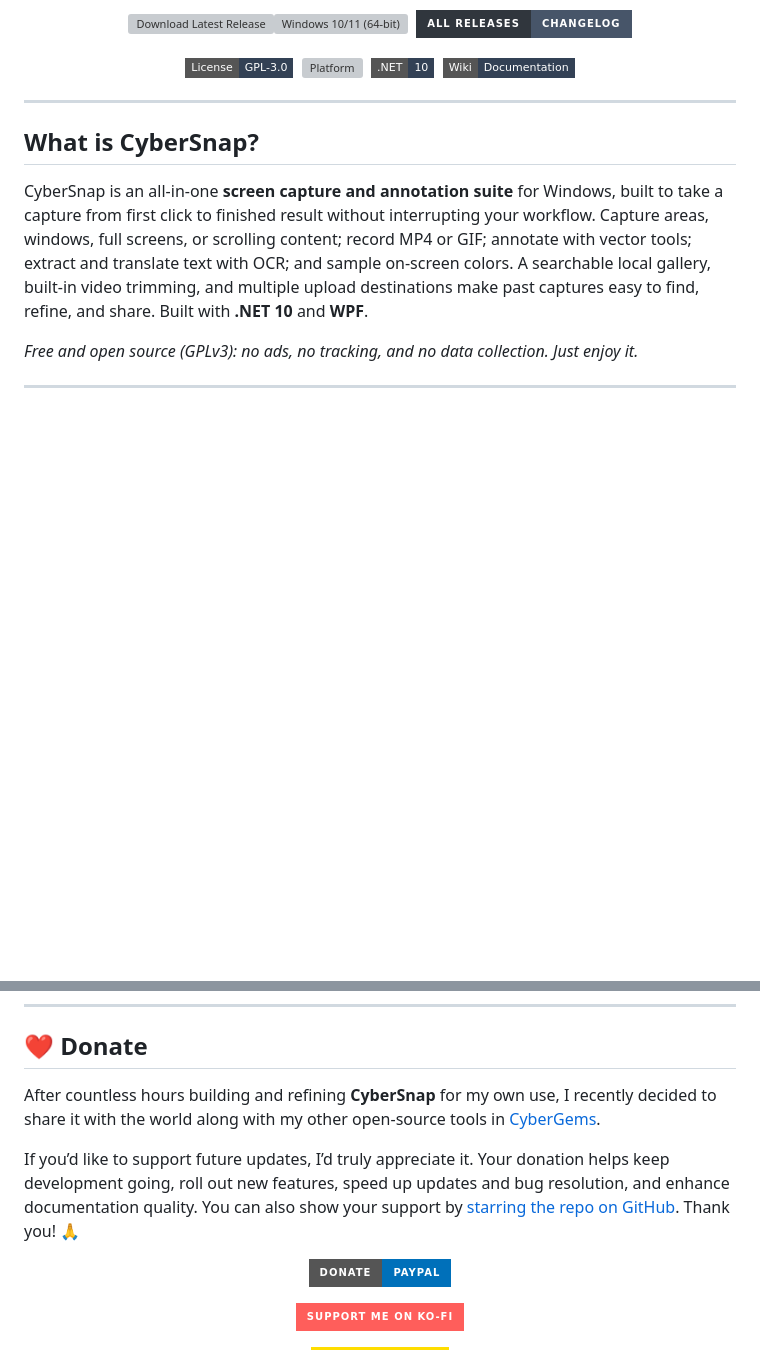
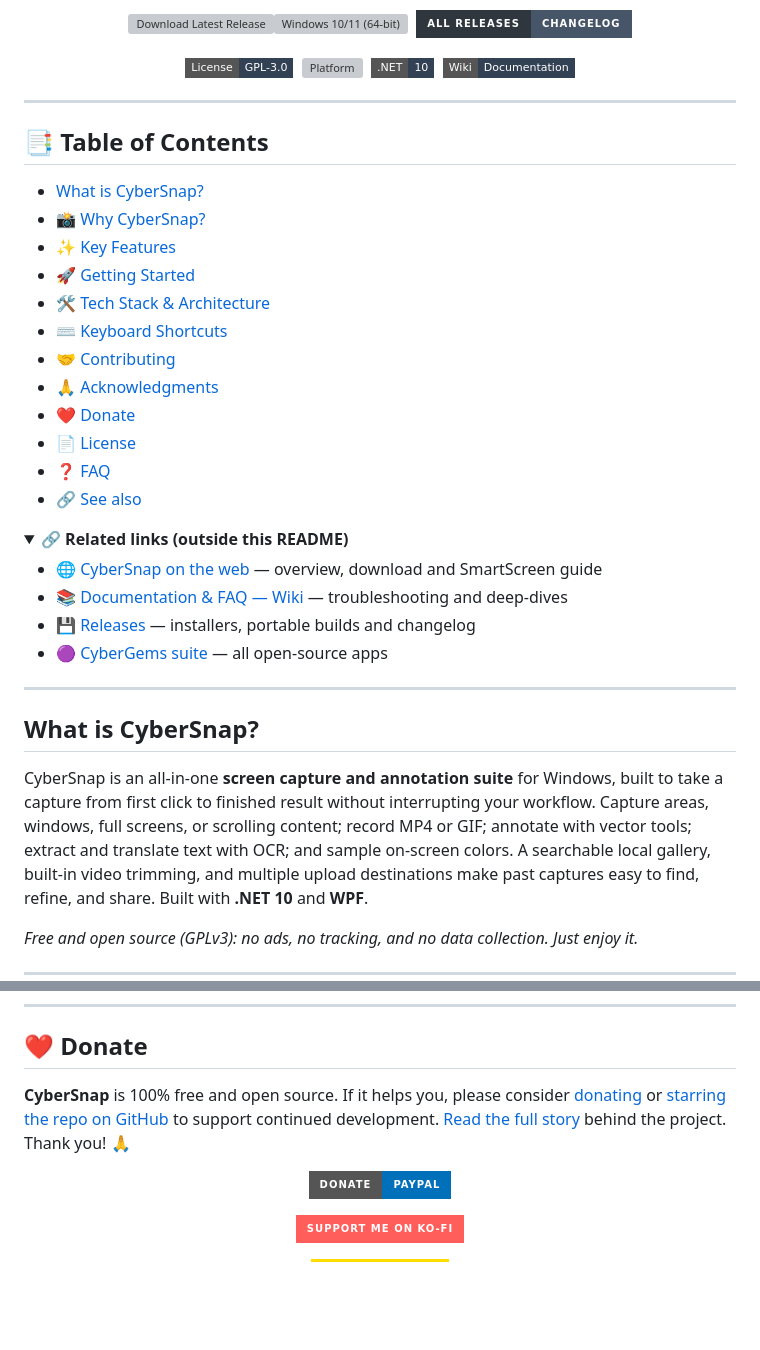
Before and after one commit to CyberGems/CyberSnap, a Markdown page: README.md, 2 parts joined by grey strips. Rendered like a GitHub page; folded sections open; badges without logos; blank space fills up the shorter version; grey boxes are pictures that could not be loaded.

```diff
--- a/README.md
+++ b/README.md
@@ -19,6 +19,33 @@
   <img src="https://img.shields.io/badge/.NET-10-1F2428.svg?style=flat-square&logo=dotnet&logoColor=white&color=334155" alt=".NET" />&nbsp;
   <a href="https://github.com/CyberGems/CyberSnap/wiki"><img src="https://img.shields.io/badge/Wiki-Documentation-1F2428?style=flat-square&logo=gitbook&logoColor=white&color=334155" alt="Wiki" /></a>
 </p>
+
+---
+
+## 📑 Table of Contents
+
+- [What is CyberSnap?](#what-is-cybersnap)
+- [📸 Why CyberSnap?](#-why-cybersnap)
+- [✨ Key Features](#-key-features)
+- [🚀 Getting Started](#-getting-started)
+- [🛠️ Tech Stack & Architecture](#️-tech-stack--architecture)
+- [⌨️ Keyboard Shortcuts](#️-keyboard-shortcuts)
+- [🤝 Contributing](#-contributing)
+- [🙏 Acknowledgments](#-acknowledgments)
+- [❤️ Donate](#️-donate)
+- [📄 License](#-license)
+- [❓ FAQ](#-faq)
+- [🔗 See also](#-see-also)
+
+<details>
+<summary><strong>🔗 Related links (outside this README)</strong></summary>
+
+- 🌐 [CyberSnap on the web](https://cybergems.org/apps/cybersnap/) — overview, download and SmartScreen guide
+- 📚 [Documentation & FAQ — Wiki](https://github.com/CyberGems/CyberSnap/wiki) — troubleshooting and deep-dives
+- 💾 [Releases](https://github.com/CyberGems/CyberSnap/releases) — installers, portable builds and changelog
+- 🟣 [CyberGems suite](https://github.com/CyberGems) — all open-source apps
+
+</details>
 
 ---
 
@@ -275,9 +302,7 @@ This project also builds on open-source components including Tesseract OCR, ZXin
 
 ## ❤️ Donate
 
-After countless hours building and refining **CyberSnap** for my own use, I recently decided to share it with the world along with my other open-source tools in [CyberGems](https://github.com/CyberGems#-all-apps--repositories).
-
-If you’d like to support future updates, I’d truly appreciate it. Your donation helps keep development going, roll out new features, speed up updates and bug resolution, and enhance documentation quality. You can also show your support by [starring the repo on GitHub](https://github.com/CyberGems/CyberSnap). Thank you! 🙏
+**CyberSnap** is 100% free and open source. If it helps you, please consider [donating](https://cybergems.org/donate) or [starring the repo on GitHub](https://github.com/CyberGems/CyberSnap) to support continued development. [Read the full story](https://cybergems.org/about/) behind the project. Thank you! 🙏
 
 <p align="center">
   <a href="https://www.paypal.com/donate/?hosted_button_id=M4PY3UPJA5Y6Q"><img src="https://img.shields.io/badge/Donate-PayPal-0070BA?style=for-the-badge&logo=paypal" alt="Donate via PayPal" /></a>
```
Also changed, not shown: README.es.md (+28 -3 lines).
